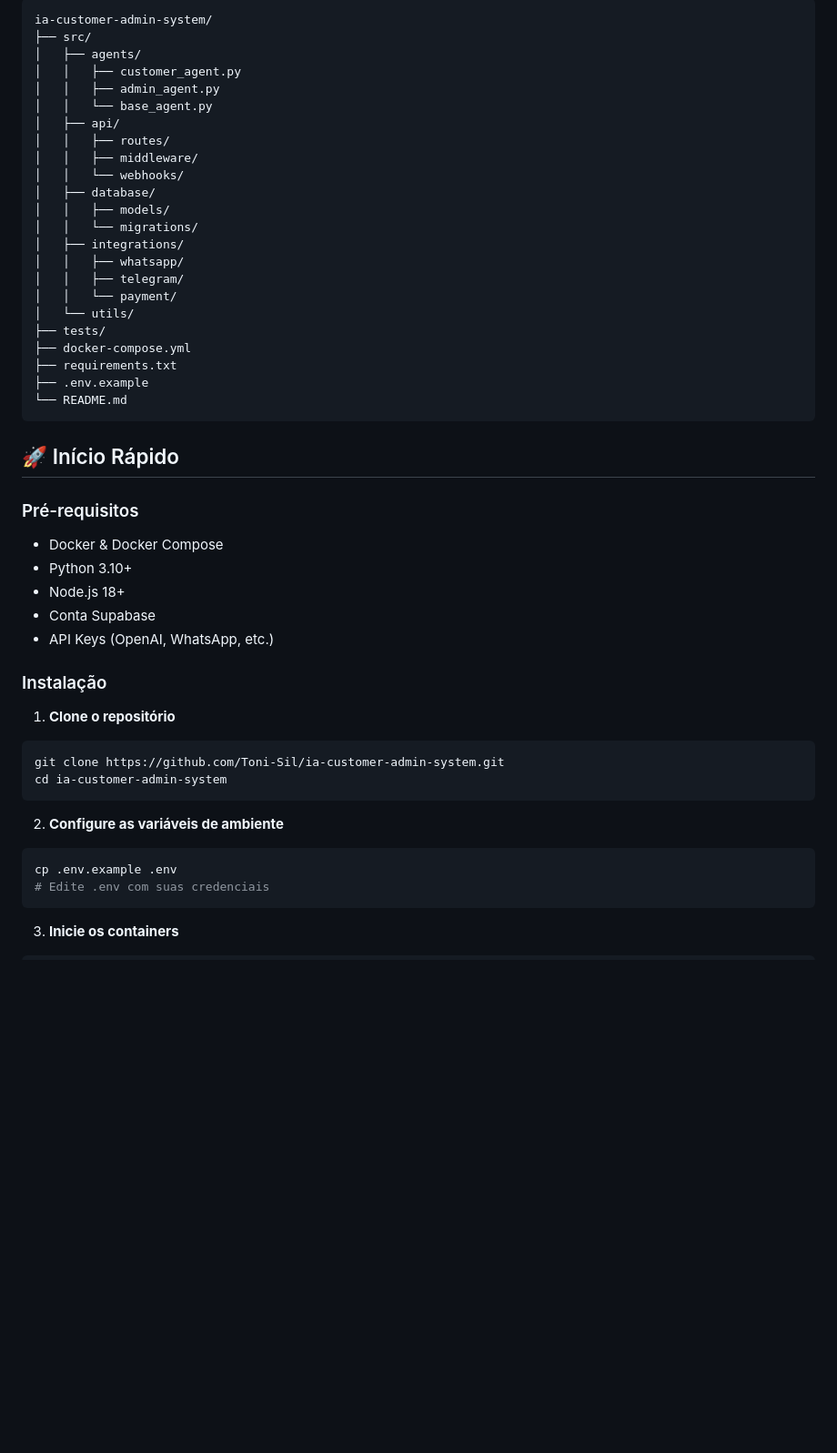
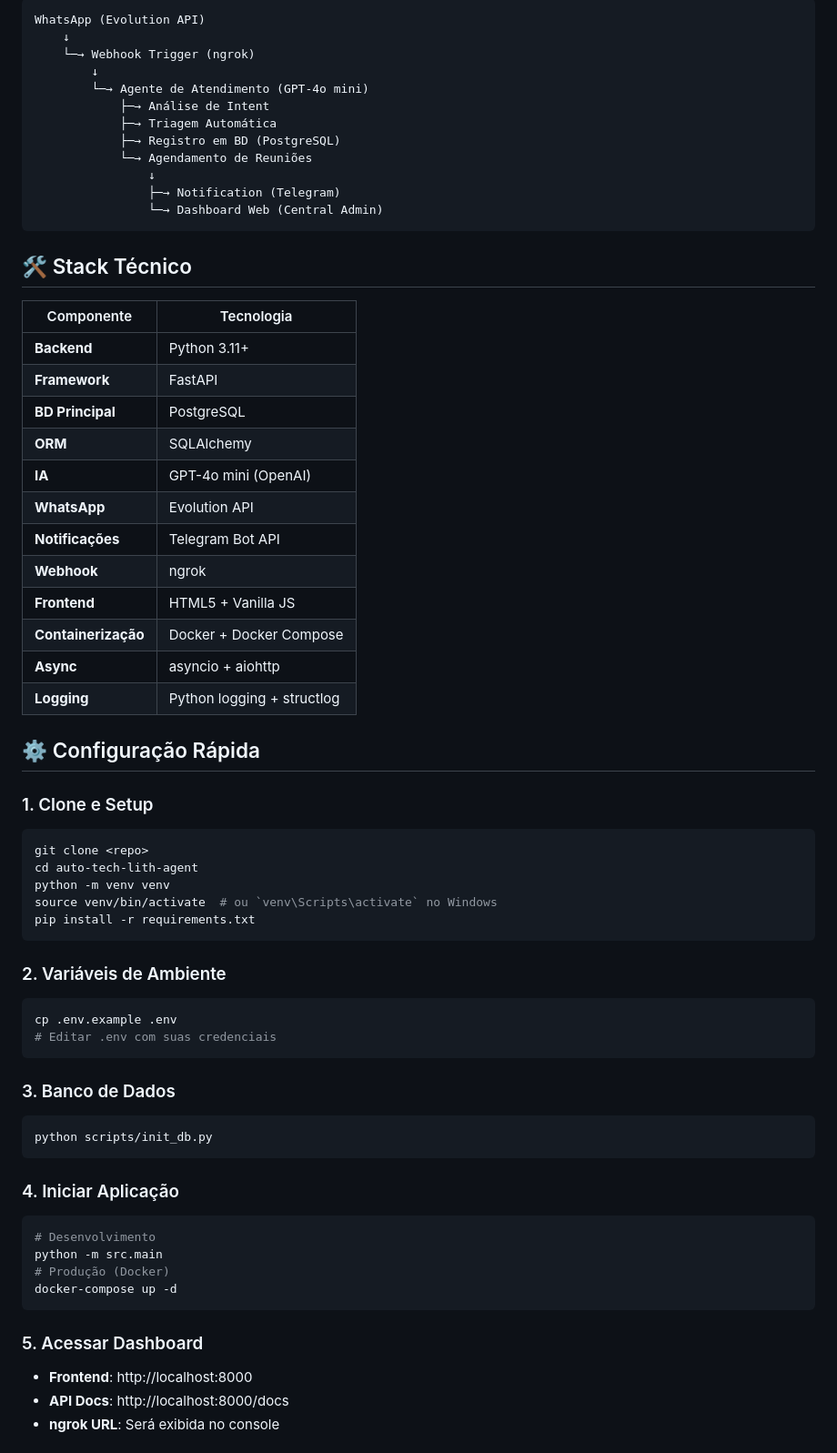
Before and after one commit to Toni-Sil/Auto-Tech-Lith_atendimento, a Markdown page: README.md, the part around one of its changes. Shown at 91% size. GitHub-like rendering; blank space fills up the shorter version.

Commit message:
Revise README for Auto Tech Lith Customer Service Agent
Updated project documentation to reflect new structure and features.

````diff
--- a/README.md
+++ b/README.md
@@ -51,51 +91,68 @@ Sistema integrado de administração com agentes de IA autônomos. Este projeto
 
 ```
-ia-customer-admin-system/
-├── src/
-│   ├── agents/
-│   │   ├── customer_agent.py
-│   │   ├── admin_agent.py
-│   │   └── base_agent.py
-│   ├── api/
-│   │   ├── routes/
-│   │   ├── middleware/
-│   │   └── webhooks/
-│   ├── database/
-│   │   ├── models/
-│   │   └── migrations/
-│   ├── integrations/
-│   │   ├── whatsapp/
-│   │   ├── telegram/
-│   │   └── payment/
-│   └── utils/
-├── tests/
-├── docker-compose.yml
-├── requirements.txt
-├── .env.example
-└── README.md
+WhatsApp (Evolution API)
+    ↓
+    └─→ Webhook Trigger (ngrok)
+        ↓
+        └─→ Agente de Atendimento (GPT-4o mini)
+            ├─→ Análise de Intent
+            ├─→ Triagem Automática
+            ├─→ Registro em BD (PostgreSQL)
+            └─→ Agendamento de Reuniões
+                ↓
+                ├─→ Notification (Telegram)
+                └─→ Dashboard Web (Central Admin)
 ```
 
-## 🚀 Início Rápido
+## 🛠️ Stack Técnico
 
-### Pré-requisitos
-- Docker & Docker Compose
-- Python 3.10+
-- Node.js 18+
-- Conta Supabase
-- API Keys (OpenAI, WhatsApp, etc.)
+| Componente | Tecnologia |
+|-----------|-------------|
+| **Backend** | Python 3.11+ |
+| **Framework** | FastAPI |
+| **BD Principal** | PostgreSQL |
+| **ORM** | SQLAlchemy |
+| **IA** | GPT-4o mini (OpenAI) |
+| **WhatsApp** | Evolution API |
+| **Notificações** | Telegram Bot API |
+| **Webhook** | ngrok |
+| **Frontend** | HTML5 + Vanilla JS |
+| **Containerização** | Docker + Docker Compose |
+| **Async** | asyncio + aiohttp |
+| **Logging** | Python logging + structlog |
 
-### Instalação
+## ⚙️ Configuração Rápida
 
-1. **Clone o repositório**
+### 1. Clone e Setup
 ```bash
-git clone https://github.com/Toni-Sil/ia-customer-admin-system.git
-cd ia-customer-admin-system
+git clone <repo>
+cd auto-tech-lith-agent
+python -m venv venv
+source venv/bin/activate  # ou `venv\Scripts\activate` no Windows
+pip install -r requirements.txt
 ```
 
-2. **Configure as variáveis de ambiente**
+### 2. Variáveis de Ambiente
 ```bash
 cp .env.example .env
-# Edite .env com suas credenciais
+# Editar .env com suas credenciais
 ```
 
-3. **Inicie os containers**
+### 3. Banco de Dados
+```bash
+python scripts/init_db.py
+```
+
+### 4. Iniciar Aplicação
+```bash
+# Desenvolvimento
+python -m src.main
+# Produção (Docker)
+docker-compose up -d
+```
+
+### 5. Acessar Dashboard
+- **Frontend**: http://localhost:8000
+- **API Docs**: http://localhost:8000/docs
+- **ngrok URL**: Será exibida no console
+
````
Also changed, not shown: other parts of README.md (+183 -96 lines).
